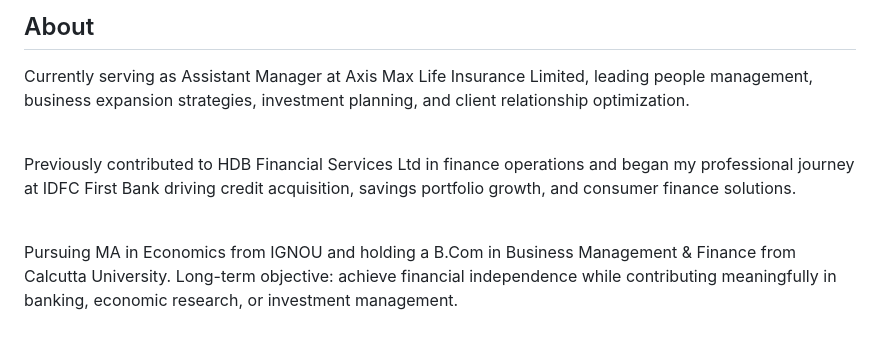
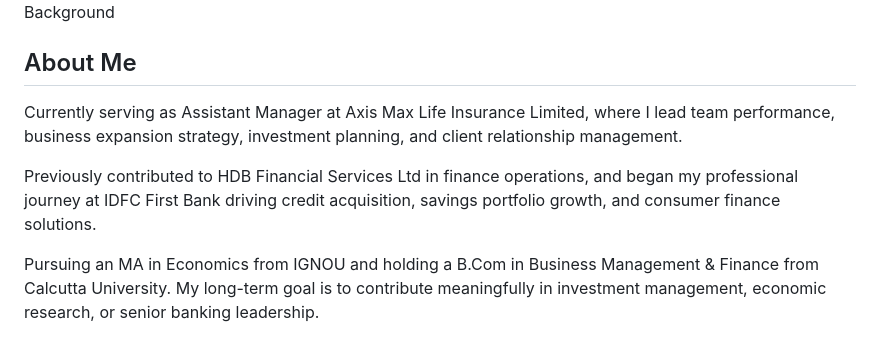
Before and after one commit to souvikadvisory/Souvik-Advisory, a Markdown page: README.md, the part around one of its changes. Rendered like a GitHub page.

```diff
--- a/README.md
+++ b/README.md
@@ -151,18 +123,11 @@ Finance professional with cross-industry experience in banking, financial servic
 
-<section>
-<h2 class="section-title">About</h2>
-<div class="card">
-<p>
-Currently serving as Assistant Manager at Axis Max Life Insurance Limited, leading people management, business expansion strategies, investment planning, and client relationship optimization.
-</p>
-<br>
-<p>
-Previously contributed to HDB Financial Services Ltd in finance operations and began my professional journey at IDFC First Bank driving credit acquisition, savings portfolio growth, and consumer finance solutions.
-</p>
-<br>
-<p>
-Pursuing MA in Economics from IGNOU and holding a B.Com in Business Management & Finance from Calcutta University. Long-term objective: achieve financial independence while contributing meaningfully in banking, economic research, or investment management.
-</p>
-</div>
+<section id="about">
+  <div class="section-label">Background</div>
+  <h2 class="section-title">About Me</h2>
+  <div class="about-text">
+    <p>Currently serving as Assistant Manager at Axis Max Life Insurance Limited, where I lead team performance, business expansion strategy, investment planning, and client relationship management.</p>
+    <p>Previously contributed to HDB Financial Services Ltd in finance operations, and began my professional journey at IDFC First Bank driving credit acquisition, savings portfolio growth, and consumer finance solutions.</p>
+    <p>Pursuing an MA in Economics from IGNOU and holding a B.Com in Business Management & Finance from Calcutta University. My long-term goal is to contribute meaningfully in investment management, economic research, or senior banking leadership.</p>
+  </div>
 </section>
 
```
Also changed, not shown: other parts of README.md (+190 -199 lines).
